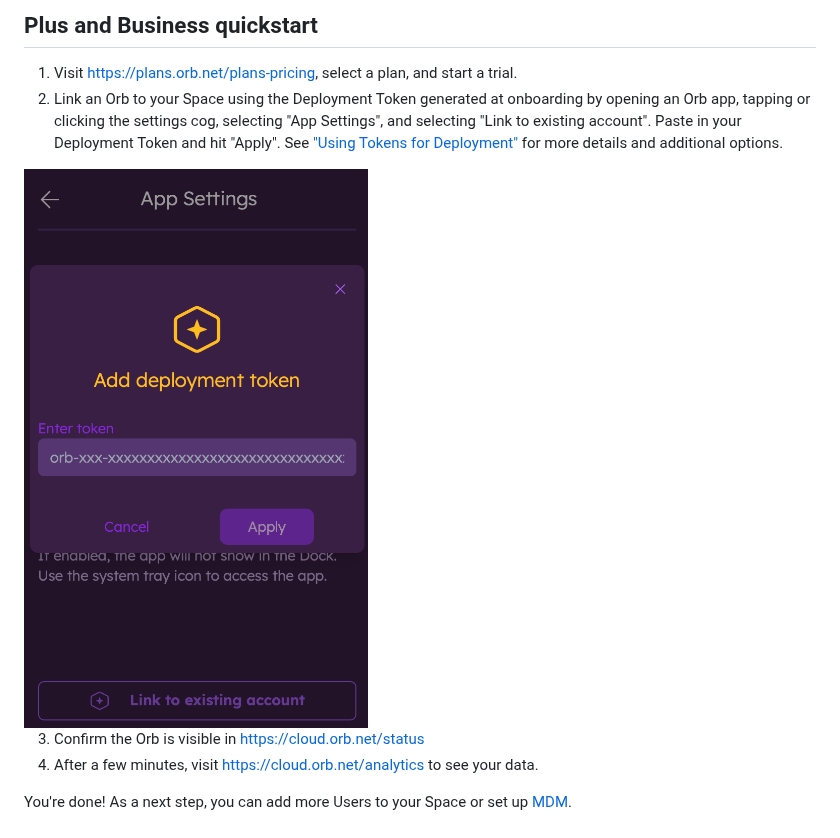
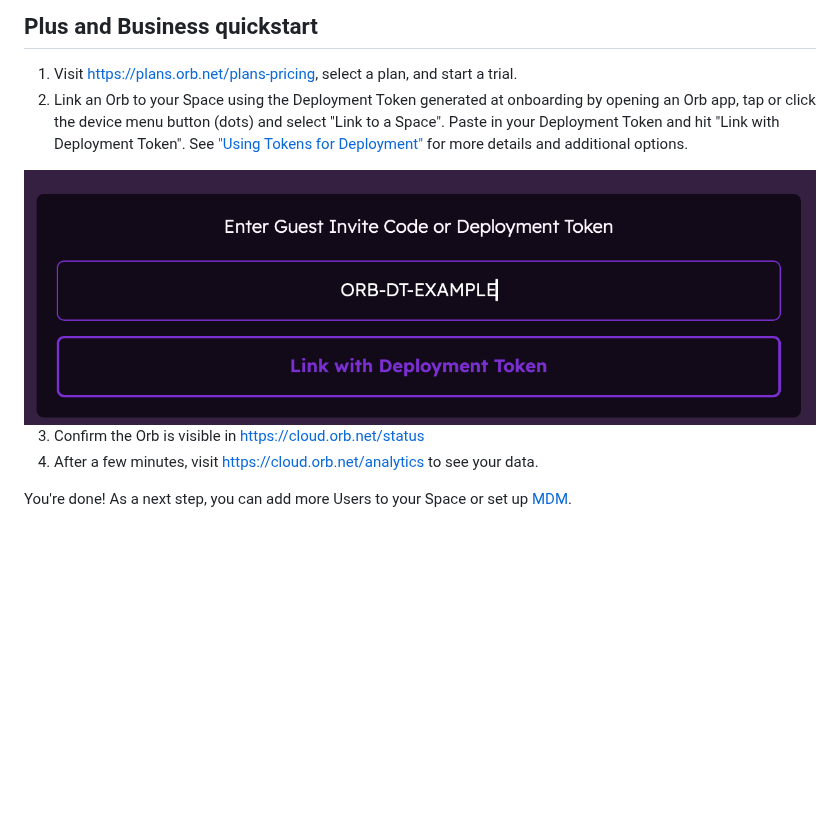
Before and after one commit to orbforge/orb-docs, a Markdown page: docs/orb-cloud/README.md, the part around the change. GitHub-like rendering; pictures changed too: images/deploy-and-configure/app-deployment-token.png; blank space fills up the shorter version.

Commit message:
Remove references to app settings link deployment token modal

```diff
--- a/docs/orb-cloud/README.md
+++ b/docs/orb-cloud/README.md
@@ -31,7 +31,7 @@ You're done! As a next step, you can [Configure](/docs/deploy-and-configure/conf
 ## Plus and Business quickstart
 
 1. Visit [https://plans.orb.net/plans-pricing](https://plans.orb.net/plans-pricing), select a plan, and start a trial.
-2. Link an Orb to your Space using the Deployment Token generated at onboarding by opening an Orb app, tapping or clicking the settings cog, selecting "App Settings", and selecting "Link to existing account". Paste in your Deployment Token and hit "Apply". See ["Using Tokens for Deployment"](/docs/deploy-and-configure/deployment-tokens#using-tokens-for-deployment) for more details and additional options.
+2. Link an Orb to your Space using the Deployment Token generated at onboarding by opening an Orb app, tap or click the device menu button (dots) and select "Link to a Space". Paste in your Deployment Token and hit "Link with Deployment Token". See ["Using Tokens for Deployment"](/docs/deploy-and-configure/deployment-tokens#using-tokens-for-deployment) for more details and additional options.
 
 <img src="../../images/deploy-and-configure/app-deployment-token.png" alt="App Deployment Token" style="max-height:500px;margin:auto;">
 
```
Also changed, not shown: docs/deploy-and-configure/deployment-tokens.md (+4 -3 lines), images/deploy-and-configure/app-device-settings.png (added).
